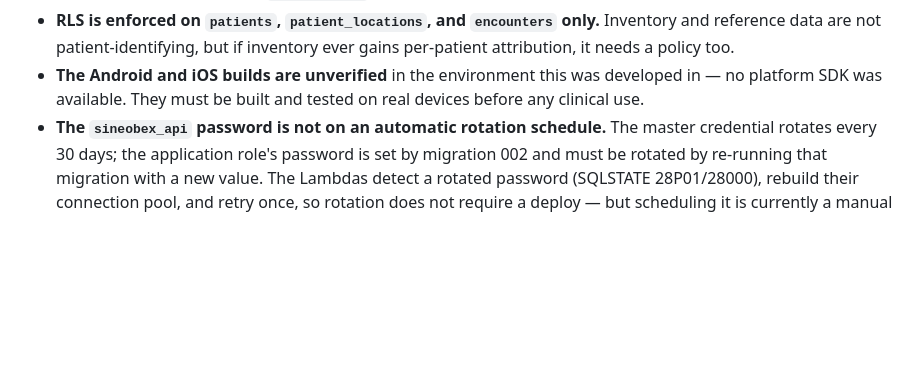
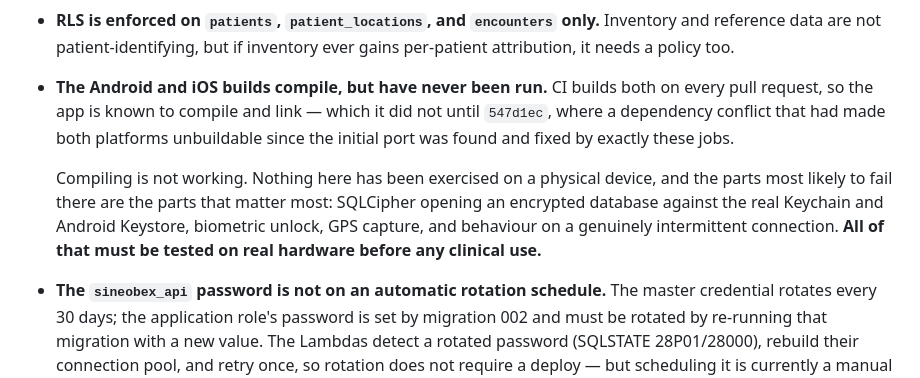
Before and after one commit to dtaing01/sineobex, a Markdown page: docs/HIPAA.md, the part around the change. Rendered like a GitHub page; blank space fills up the shorter version.

Commit message:
Record that mobile builds are now CI-verified
CI is fully green: all seven CI jobs and all three security jobs pass on
3aecece, including Android and iOS compiles and the privacy-manifest
assertion.

Updates the Known Gaps entry in docs/HIPAA.md, which said the platform builds
were unverified. They now compile on every pull request — and the entry
records that they did not compile at all until 547d1ec, which these jobs found.

Deliberately does not overclaim. Compiling is not working: nothing has run on
physical hardware, and the parts most likely to fail there are the ones that
matter most — SQLCipher against the real Keychain and Android Keystore,
biometric unlock, GPS capture, and behaviour on an intermittent connection.
The entry now says that plainly rather than being deleted.

Co-Authored-By: Claude Opus 5 <noreply@anthropic.com>
Claude-Session: https://claude.ai/code/session_01NdTD1TTZDuEgRcYXofPeoZ

```diff
--- a/docs/HIPAA.md
+++ b/docs/HIPAA.md
@@ -233,9 +233,18 @@ Stated plainly rather than left for an assessor to find:
 - **RLS is enforced on `patients`, `patient_locations`, and `encounters`
   only.** Inventory and reference data are not patient-identifying, but if
   inventory ever gains per-patient attribution, it needs a policy too.
-- **The Android and iOS builds are unverified** in the environment this was
-  developed in — no platform SDK was available. They must be built and tested
-  on real devices before any clinical use.
+- **The Android and iOS builds compile, but have never been run.** CI builds
+  both on every pull request, so the app is known to compile and link — which
+  it did not until `547d1ec`, where a dependency conflict that had made both
+  platforms unbuildable since the initial port was found and fixed by exactly
+  these jobs.
+
+  Compiling is not working. Nothing here has been exercised on a physical
+  device, and the parts most likely to fail there are the parts that matter
+  most: SQLCipher opening an encrypted database against the real Keychain and
+  Android Keystore, biometric unlock, GPS capture, and behaviour on a genuinely
+  intermittent connection. **All of that must be tested on real hardware before
+  any clinical use.**
 - **The `sineobex_api` password is not on an automatic rotation schedule.**
   The master credential rotates every 30 days; the application role's password
   is set by migration 002 and must be rotated by re-running that migration with
```
Also changed, not shown: docs/CI.md (+7 -1 lines).
